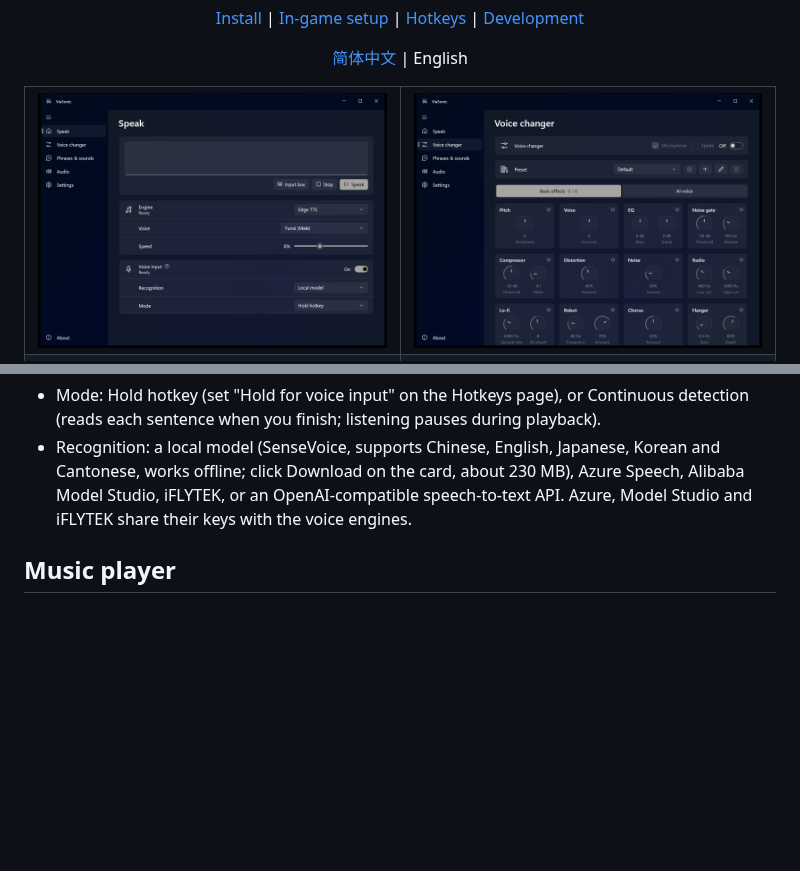
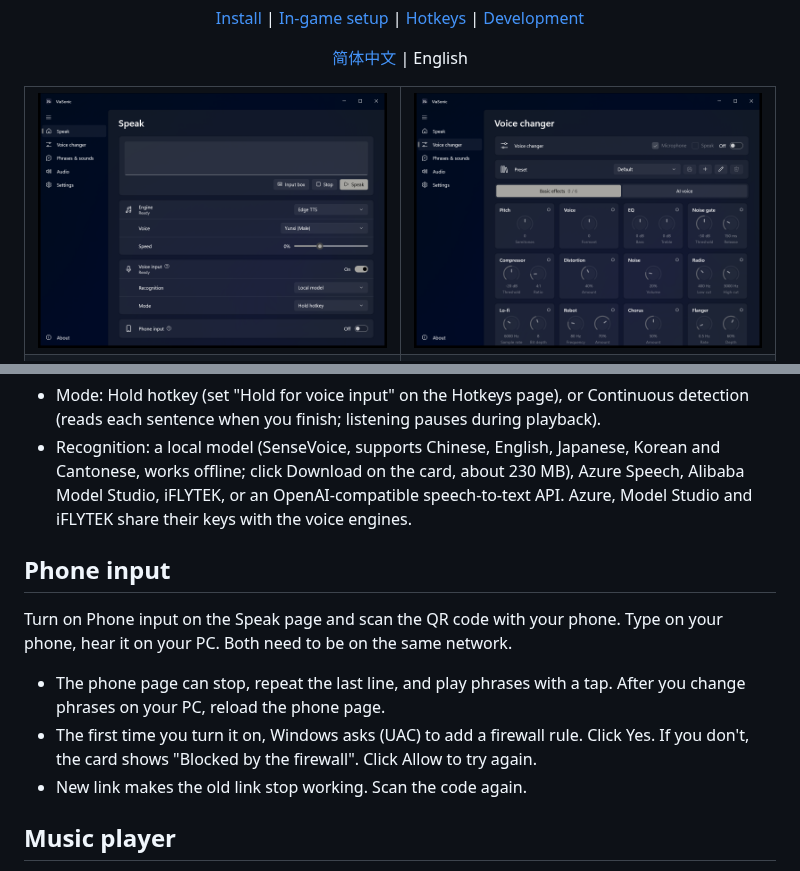
Before and after one commit to wlsnD7/ViaSonic, a Markdown page: README.en.md, 2 parts joined by grey strips. Drawn GitHub-style; pictures changed too: docs/en/home.png; blank space fills up the shorter version.

```diff
--- a/README.en.md
+++ b/README.en.md
@@ -70,6 +70,14 @@ Turn on Voice input on the Speak page. What you say is turned into text and read
 - Mode: Hold hotkey (set "Hold for voice input" on the Hotkeys page), or Continuous detection (reads each sentence when you finish; listening pauses during playback).
 - Recognition: a local model (SenseVoice, supports Chinese, English, Japanese, Korean and Cantonese, works offline; click Download on the card, about 230 MB), Azure Speech, Alibaba Model Studio, iFLYTEK, or an OpenAI-compatible speech-to-text API. Azure, Model Studio and iFLYTEK share their keys with the voice engines.
 
+## Phone input
+
+Turn on Phone input on the Speak page and scan the QR code with your phone. Type on your phone, hear it on your PC. Both need to be on the same network.
+
+- The phone page can stop, repeat the last line, and play phrases with a tap. After you change phrases on your PC, reload the phone page.
+- The first time you turn it on, Windows asks (UAC) to add a firewall rule. Click Yes. If you don't, the card shows "Blocked by the firewall". Click Allow to try again.
+- New link makes the old link stop working. Scan the code again.
+
 ## Music player
 
 Play music on the Music player tab of the Phrases & sounds page. It also goes out through the virtual microphone. Add files or folders, or import .m3u / .m3u8 playlists. It supports playback speed, back 10 seconds, forward 30 seconds, crossfade and three play modes. Use Audio volume at the top right of the page to set the virtual microphone and monitor volumes separately.
```
Also changed, not shown: README.md (+8 -0 lines), docs/zh/home.png, 1 other file.
